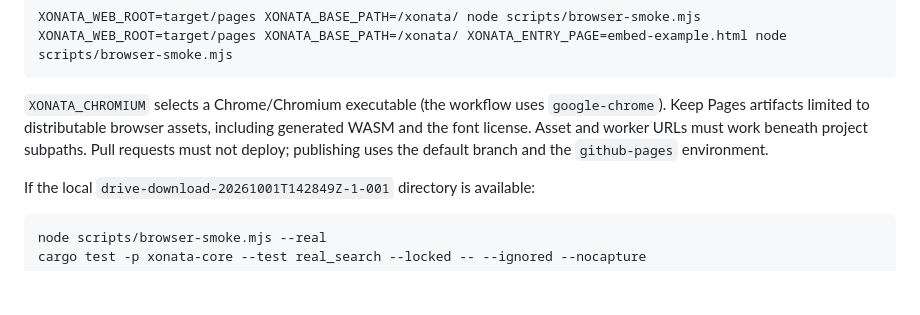
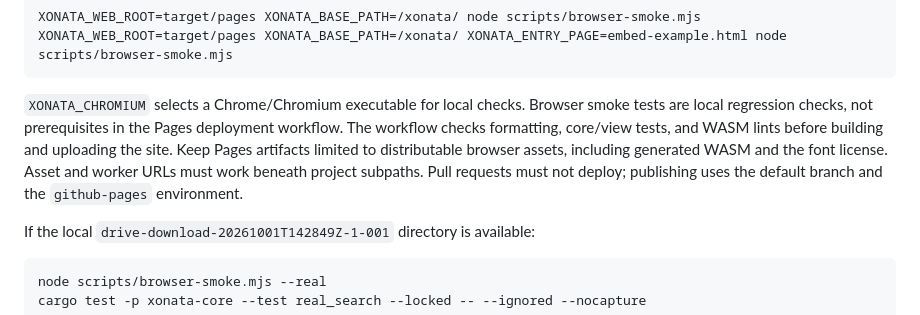
Before and after one commit to dacsson/xonata, a Markdown page: AGENTS.md, the part around the change. Drawn GitHub-style; blank space fills up the shorter version.

````diff
--- a/AGENTS.md
+++ b/AGENTS.md
@@ -54,7 +54,7 @@ XONATA_WEB_ROOT=target/pages XONATA_BASE_PATH=/xonata/ node scripts/browser-smok
 XONATA_WEB_ROOT=target/pages XONATA_BASE_PATH=/xonata/ XONATA_ENTRY_PAGE=embed-example.html node scripts/browser-smoke.mjs
 ```
 
-`XONATA_CHROMIUM` selects a Chrome/Chromium executable (the workflow uses `google-chrome`). Keep Pages artifacts limited to distributable browser assets, including generated WASM and the font license. Asset and worker URLs must work beneath project subpaths. Pull requests must not deploy; publishing uses the default branch and the `github-pages` environment.
+`XONATA_CHROMIUM` selects a Chrome/Chromium executable for local checks. Browser smoke tests are local regression checks, not prerequisites in the Pages deployment workflow. The workflow checks formatting, core/view tests, and WASM lints before building and uploading the site. Keep Pages artifacts limited to distributable browser assets, including generated WASM and the font license. Asset and worker URLs must work beneath project subpaths. Pull requests must not deploy; publishing uses the default branch and the `github-pages` environment.
 
 If the local `drive-download-20261001T142849Z-1-001` directory is available:
 
````
Also changed, not shown: README.md (+2 -6 lines), doc/showcase.png (added), 1 other file.
